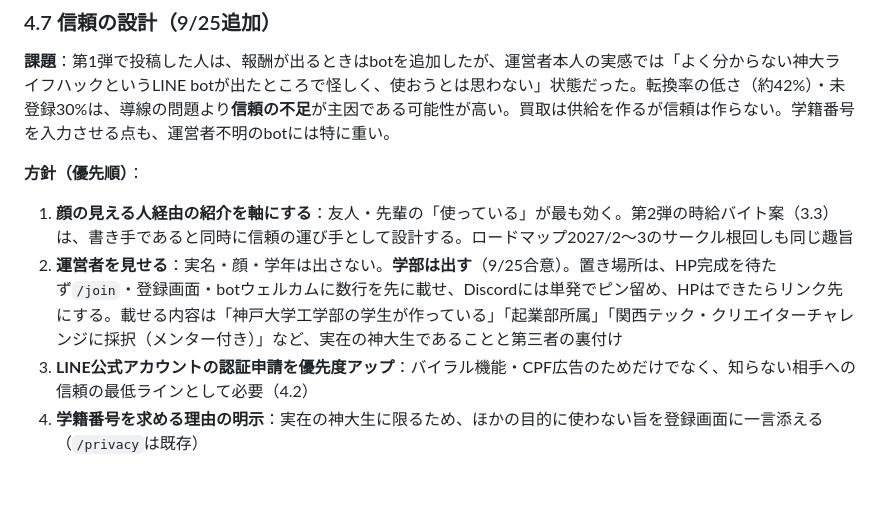
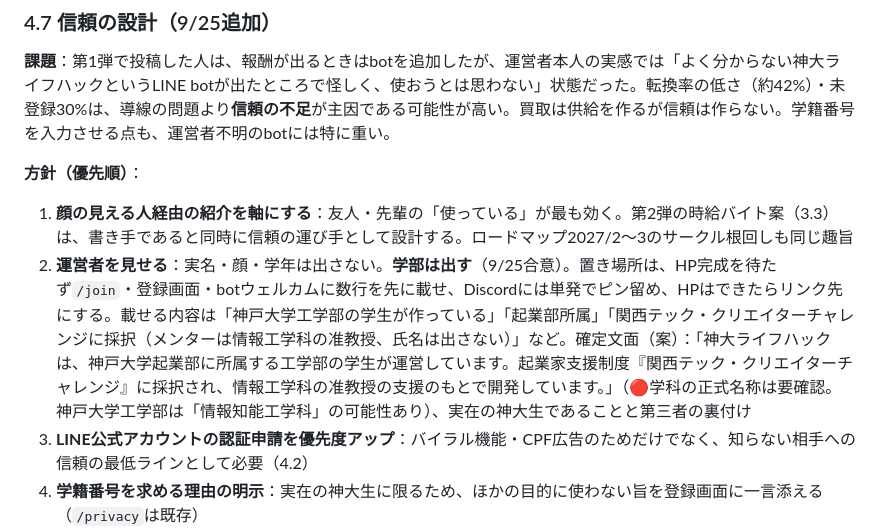
Before and after one commit to bunnyskeren-lang/shindairaifuhaku, a Markdown page: docs/BUSINESS_STRATEGY.md, the part around the change. Drawn GitHub-style; blank space fills up the shorter version.

Commit message:
経営戦略ドキュメント4.7に運営者情報の確定文面案(メンターは情報工学科の准教授、氏名は出さない)を追記。実装時の文面を固定するため。
Co-Authored-By: Claude Sonnet 5 <noreply@anthropic.com>

```diff
--- a/docs/BUSINESS_STRATEGY.md
+++ b/docs/BUSINESS_STRATEGY.md
@@ -316,7 +316,7 @@ LINE botへの誘導は「会話の文脈に応じたハンドオフ」を軸に
 
 **方針（優先順）**：
 1. **顔の見える人経由の紹介を軸にする**：友人・先輩の「使っている」が最も効く。第2弾の時給バイト案（3.3）は、書き手であると同時に信頼の運び手として設計する。ロードマップ2027/2〜3のサークル根回しも同じ趣旨
-2. **運営者を見せる**：実名・顔・学年は出さない。**学部は出す**（9/25合意）。置き場所は、HP完成を待たず`/join`・登録画面・botウェルカムに数行を先に載せ、Discordには単発でピン留め、HPはできたらリンク先にする。載せる内容は「神戸大学工学部の学生が作っている」「起業部所属」「関西テック・クリエイターチャレンジに採択（メンター付き）」など、実在の神大生であることと第三者の裏付け
+2. **運営者を見せる**：実名・顔・学年は出さない。**学部は出す**（9/25合意）。置き場所は、HP完成を待たず`/join`・登録画面・botウェルカムに数行を先に載せ、Discordには単発でピン留め、HPはできたらリンク先にする。載せる内容は「神戸大学工学部の学生が作っている」「起業部所属」「関西テック・クリエイターチャレンジに採択（メンターは情報工学科の准教授、氏名は出さない）」など。確定文面（案）：「神大ライフハックは、神戸大学起業部に所属する工学部の学生が運営しています。起業家支援制度『関西テック・クリエイターチャレンジ』に採択され、情報工学科の准教授の支援のもとで開発しています。」（🔴学科の正式名称は要確認。神戸大学工学部は「情報知能工学科」の可能性あり）、実在の神大生であることと第三者の裏付け
 3. **LINE公式アカウントの認証申請を優先度アップ**：バイラル機能・CPF広告のためだけでなく、知らない相手への信頼の最低ラインとして必要（4.2）
 4. **学籍番号を求める理由の明示**：実在の神大生に限るため、ほかの目的に使わない旨を登録画面に一言添える（`/privacy`は既存）
 5. **既存の実績を見せる**：承認済みレビュー件数など、中身が充実している証拠を出す
```
